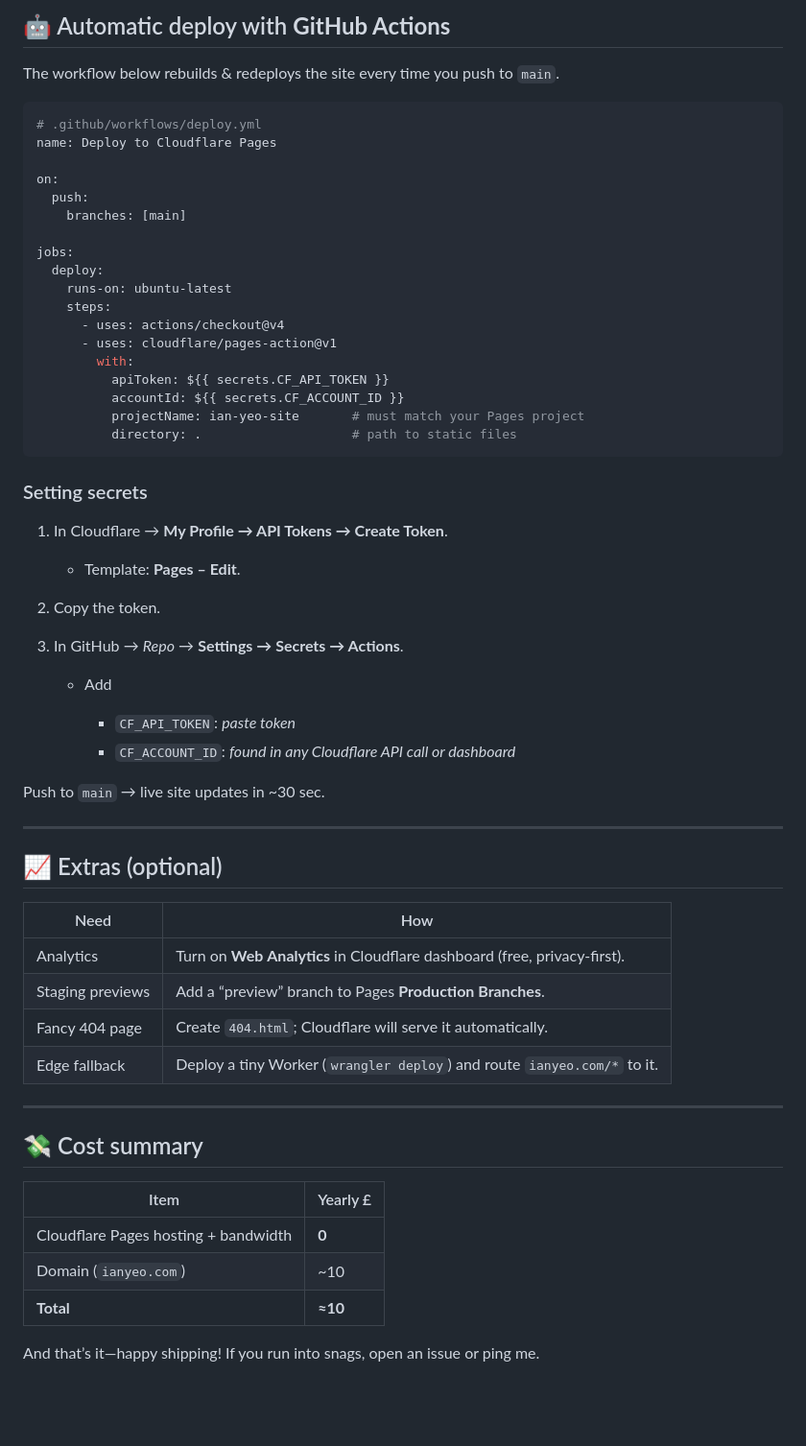
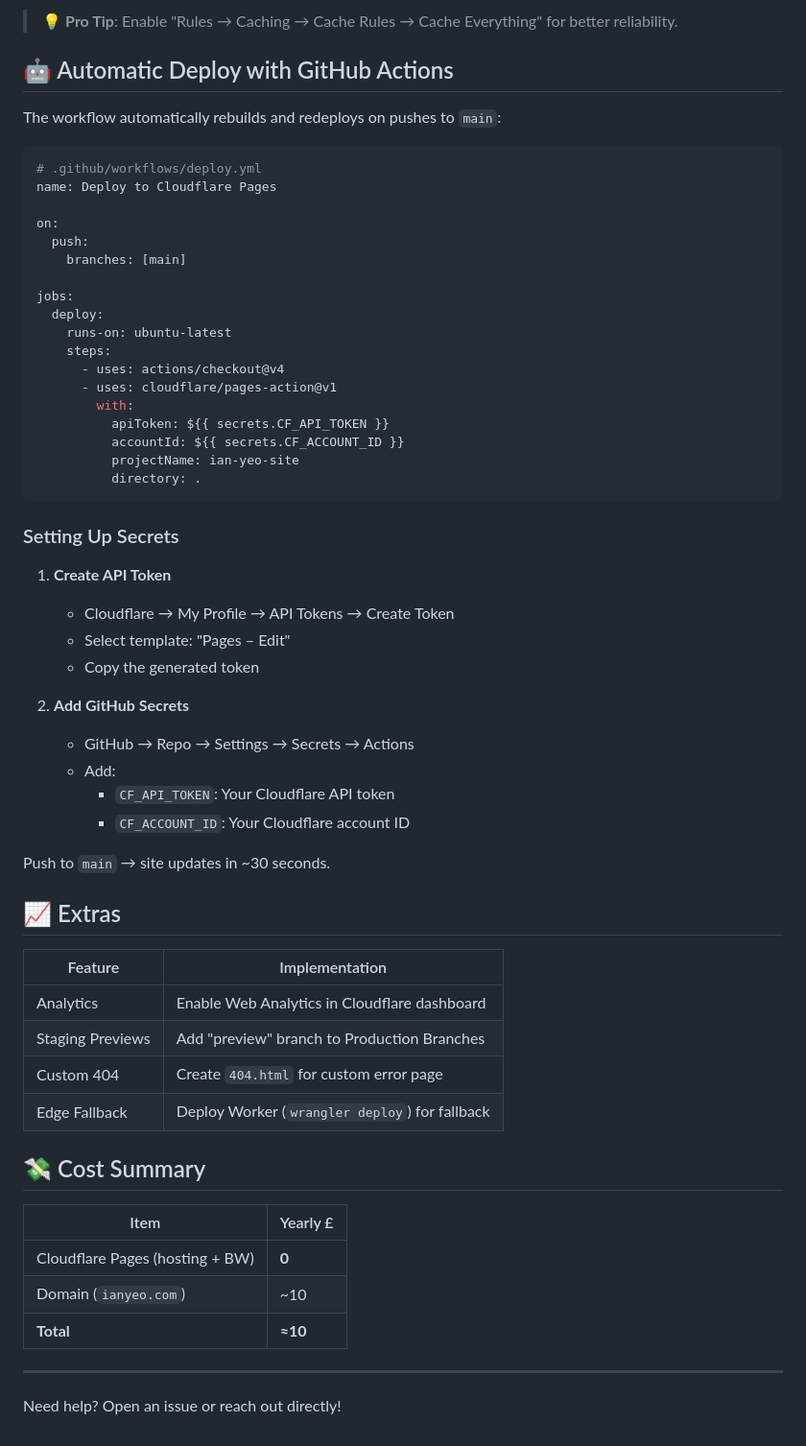
Before and after one commit to iyeoda/ianyeo-com, a Markdown page: README.md, the part around one of its changes. Shown at 96% size. GitHub-like rendering; blank space fills up the shorter version.

````diff
--- a/README.md
+++ b/README.md
@@ -68,11 +83,13 @@ npx serve .
 
-## 🤖 Automatic deploy with **GitHub Actions**
+> 💡 **Pro Tip**: Enable "Rules → Caching → Cache Rules → Cache Everything" for better reliability.
 
-The workflow below rebuilds & redeploys the site every time you push to `main`.
+## 🤖 Automatic Deploy with GitHub Actions
+
+The workflow automatically rebuilds and redeploys on pushes to `main`:
 
 ```yaml
 # .github/workflows/deploy.yml
-name: Deploy to Cloudflare Pages
+name: Deploy to Cloudflare Pages
 
 on:
   push:
@@ -87,44 +104,42 @@ jobs:
         with:
           apiToken: ${{ secrets.CF_API_TOKEN }}
           accountId: ${{ secrets.CF_ACCOUNT_ID }}
-          projectName: ian-yeo-site       # must match your Pages project
-          directory: .                    # path to static files
+          projectName: ian-yeo-site
+          directory: .
 ```
 
-### Setting secrets
+### Setting Up Secrets
 
-1. In Cloudflare → **My Profile → API Tokens → Create Token**.
+1. **Create API Token**
+   - Cloudflare → My Profile → API Tokens → Create Token
+   - Select template: "Pages – Edit"
+   - Copy the generated token
 
-   * Template: **Pages – Edit**.
-2. Copy the token.
-3. In GitHub → *Repo* → **Settings → Secrets → Actions**.
+2. **Add GitHub Secrets**
+   - GitHub → Repo → Settings → Secrets → Actions
+   - Add:
+     - `CF_API_TOKEN`: Your Cloudflare API token
+     - `CF_ACCOUNT_ID`: Your Cloudflare account ID
 
-   * Add
+Push to `main` → site updates in ~30 seconds.
 
-     * `CF_API_TOKEN`: *paste token*
-     * `CF_ACCOUNT_ID`: *found in any Cloudflare API call or dashboard*
+## 📈 Extras
 
-Push to `main` → live site updates in \~30 sec.
+| Feature          | Implementation                                    |
+|------------------|--------------------------------------------------|
+| Analytics        | Enable Web Analytics in Cloudflare dashboard     |
+| Staging Previews | Add "preview" branch to Production Branches      |
+| Custom 404       | Create `404.html` for custom error page          |
+| Edge Fallback    | Deploy Worker (`wrangler deploy`) for fallback   |
+
+## 💸 Cost Summary
+
+| Item                              | Yearly £ |
+|-----------------------------------|----------|
+| Cloudflare Pages (hosting + BW)   | **0**    |
+| Domain (`ianyeo.com`)            | ~10      |
+| **Total**                        | **≈10**  |
 
 ---
 
-## 📈 Extras (optional)
-
-| Need             | How                                                                      |
-| ---------------- | ------------------------------------------------------------------------ |
-| Analytics        | Turn on **Web Analytics** in Cloudflare dashboard (free, privacy‑first). |
-| Staging previews | Add a “preview” branch to Pages **Production Branches**.                 |
-| Fancy 404 page   | Create `404.html`; Cloudflare will serve it automatically.               |
-| Edge fallback    | Deploy a tiny Worker (`wrangler deploy`) and route `ianyeo.com/*` to it. |
-
----
-
-## 💸 Cost summary
-
-| Item                                 | Yearly £ |
-| ------------------------------------ | -------- |
-| Cloudflare Pages hosting + bandwidth | **0**    |
-| Domain (`ianyeo.com`)                | \~10     |
-| **Total**                            | **≈10**  |
-
-And that’s it—happy shipping! If you run into snags, open an issue or ping me.
+Need help? Open an issue or reach out directly!
````
Also changed, not shown: other parts of README.md (+52 -37 lines).
